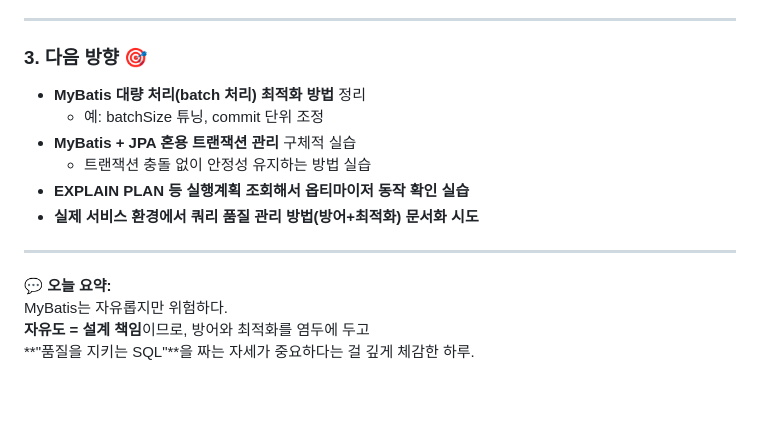
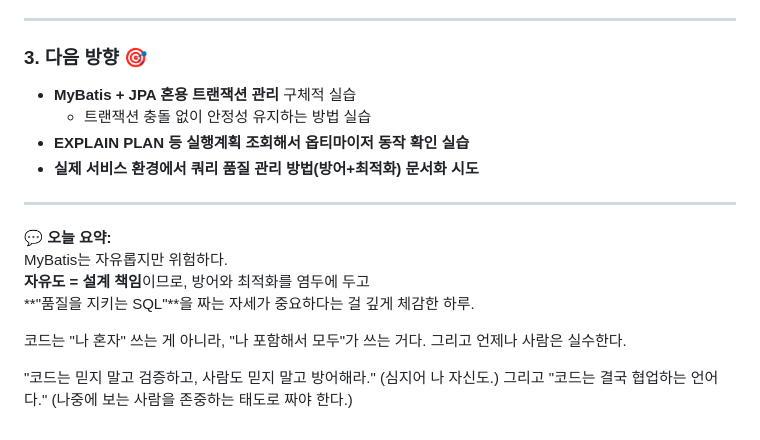
Before and after one commit to keunoh/intelligence, a Markdown page: daily-office-records/2024-04-21.md, the part around the change. Rendered like a GitHub page; blank space fills up the shorter version.

```diff
--- a/daily-office-records/2024-04-21.md
+++ b/daily-office-records/2024-04-21.md
@@ -98,8 +98,6 @@ userMapper.selectUserDetail(userId);
 ---
 
 ### 3. 다음 방향 🎯
-- **MyBatis 대량 처리(batch 처리) 최적화 방법** 정리
-  - 예: batchSize 튜닝, commit 단위 조정
 - **MyBatis + JPA 혼용 트랜잭션 관리** 구체적 실습
   - 트랜잭션 충돌 없이 안정성 유지하는 방법 실습
 - **EXPLAIN PLAN 등 실행계획 조회해서 옵티마이저 동작 확인 실습**
@@ -111,3 +109,12 @@ userMapper.selectUserDetail(userId);
 MyBatis는 자유롭지만 위험하다.
 **자유도 = 설계 책임**이므로, 방어와 최적화를 염두에 두고
 **"품질을 지키는 SQL"**을 짜는 자세가 중요하다는 걸 깊게 체감한 하루.
+
+코드는 "나 혼자" 쓰는 게 아니라, "나 포함해서 모두"가 쓰는 거다.
+그리고 언제나 사람은 실수한다.
+
+"코드는 믿지 말고 검증하고, 사람도 믿지 말고 방어해라."
+(심지어 나 자신도.)
+그리고
+"코드는 결국 협업하는 언어다."
+(나중에 보는 사람을 존중하는 태도로 짜야 한다.)
```
